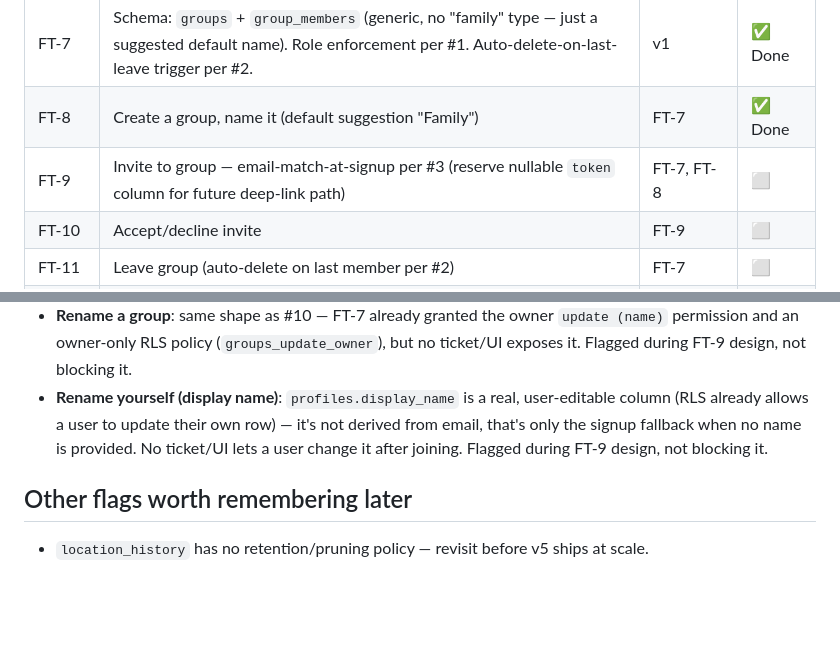
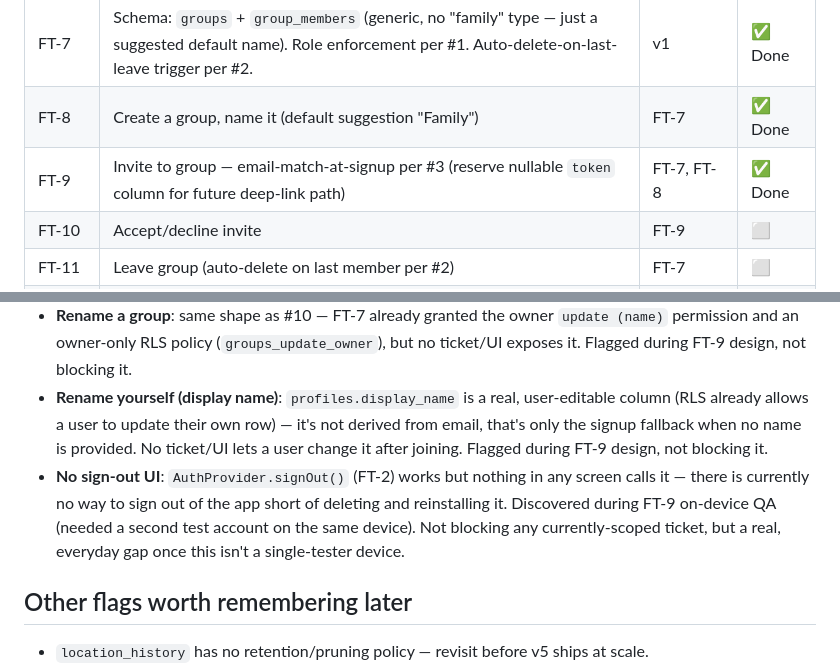
Before and after one commit to brmendez/family-tracker, a Markdown page: ARCHITECTURE.md, 2 parts joined by grey strips. Drawn GitHub-style; blank space fills up the shorter version.

Commit message:
Mark FT-9 done in roadmap, flag missing sign-out UI
On-device verification passed: invite-sent normalization, auto-match
at signup, already-member/duplicate-invite friendly errors, and the
invites cascade-delete on group auto-deletion all confirmed against
the live Supabase project. Also flag a gap discovered during QA: no
in-app way to sign out (signOut() exists on AuthProvider but nothing
calls it).

```diff
--- a/ARCHITECTURE.md
+++ b/ARCHITECTURE.md
@@ -146,7 +146,7 @@ movement, while catching a closed app meaningfully faster than an hour.
 |---|---|---|---|
 | FT-7 | Schema: `groups` + `group_members` (generic, no "family" type — just a suggested default name). Role enforcement per #1. Auto-delete-on-last-leave trigger per #2. | v1 | ✅ Done |
 | FT-8 | Create a group, name it (default suggestion "Family") | FT-7 | ✅ Done |
-| FT-9 | Invite to group — email-match-at-signup per #3 (reserve nullable `token` column for future deep-link path) | FT-7, FT-8 | ⬜ |
+| FT-9 | Invite to group — email-match-at-signup per #3 (reserve nullable `token` column for future deep-link path) | FT-7, FT-8 | ✅ Done |
 | FT-10 | Accept/decline invite | FT-9 | ⬜ |
 | FT-11 | Leave group (auto-delete on last member per #2) | FT-7 | ⬜ |
 | FT-12 | Group-scoped location visibility — rewrites `location_history` RLS to require shared group membership; map uses per-group switcher per #4 | FT-6, FT-7 | ⬜ |
@@ -350,6 +350,7 @@ Building against **Option A (GPS-derived, no new native dependency)** — do not
 - **#10**: should a group owner be able to explicitly delete a group (vs. the existing auto-delete-on-last-member-leaves behavior from FT-7 being the only way a group goes away)? RLS already permits it (`groups_delete_owner` policy) but no ticket/UI exposes it yet. Not needed before any currently-scoped ticket — flagged during FT-8, not blocking it.
 - **Rename a group**: same shape as #10 — FT-7 already granted the owner `update (name)` permission and an owner-only RLS policy (`groups_update_owner`), but no ticket/UI exposes it. Flagged during FT-9 design, not blocking it.
 - **Rename yourself (display name)**: `profiles.display_name` is a real, user-editable column (RLS already allows a user to update their own row) — it's not derived from email, that's only the signup fallback when no name is provided. No ticket/UI lets a user change it after joining. Flagged during FT-9 design, not blocking it.
+- **No sign-out UI**: `AuthProvider.signOut()` (FT-2) works but nothing in any screen calls it — there is currently no way to sign out of the app short of deleting and reinstalling it. Discovered during FT-9 on-device QA (needed a second test account on the same device). Not blocking any currently-scoped ticket, but a real, everyday gap once this isn't a single-tester device.
 
 ## Other flags worth remembering later
 - `location_history` has no retention/pruning policy — revisit before v5 ships at scale.
```
